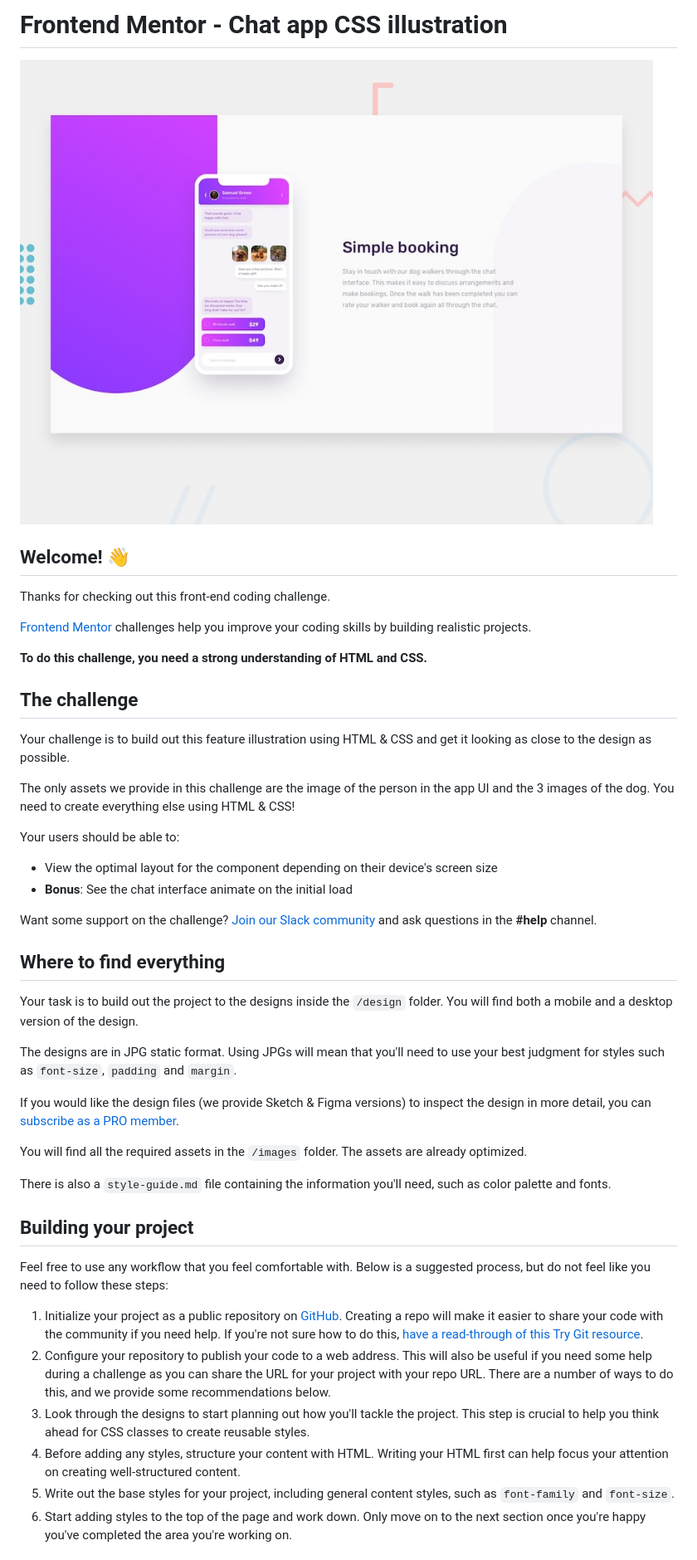
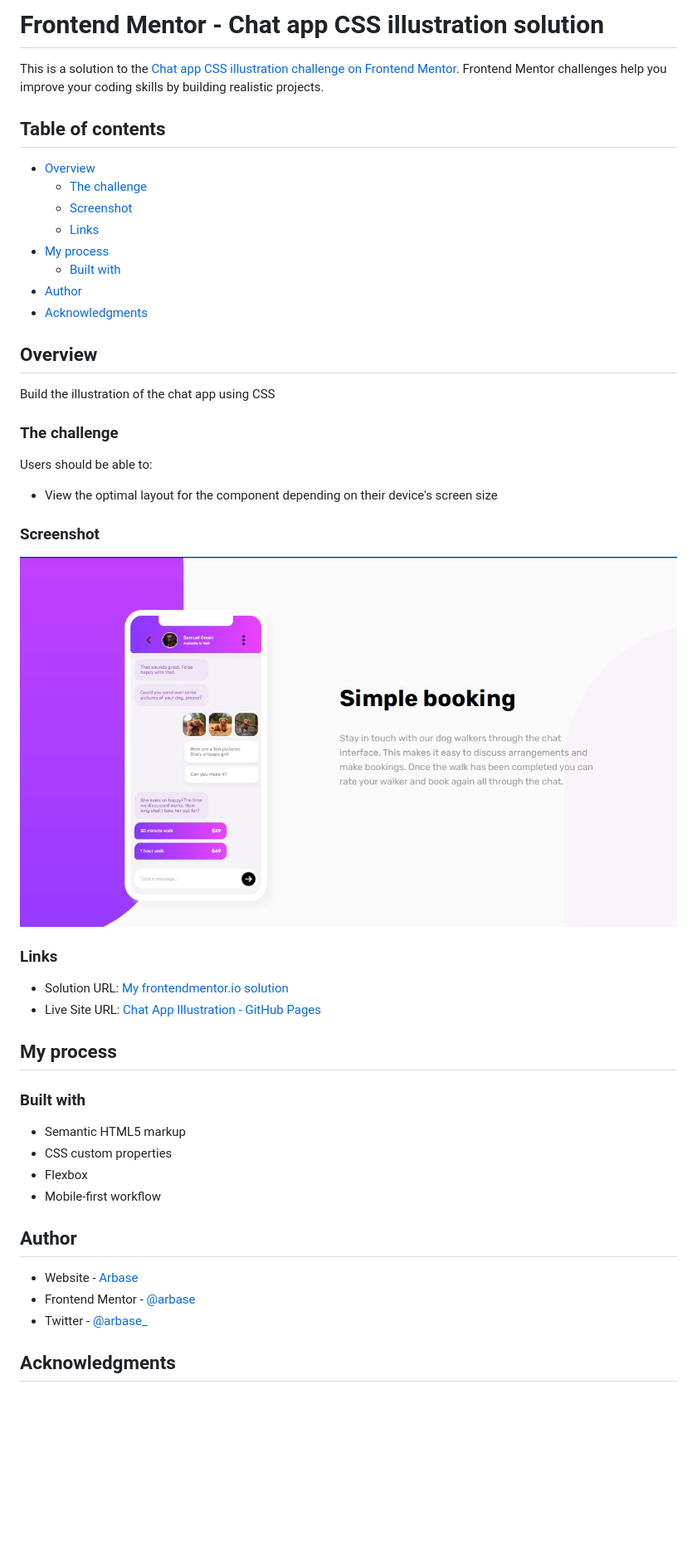
Before and after one commit to aroyan/chat-app, a Markdown page: README.md, the part around the change printed below. Shown: that part at 83% size. Drawn GitHub-style; pictures changed too: images/screenshot.jpg (added); blank space fills up the shorter version.

```diff
--- a/README.md
+++ b/README.md
@@ -1,48 +1,51 @@
-# Frontend Mentor - Chat app CSS illustration
+# Frontend Mentor - Chat app CSS illustration solution
 
-![Design preview for the Chat app CSS illustration coding challenge](./design/desktop-preview.jpg)
+This is a solution to the [Chat app CSS illustration challenge on Frontend Mentor](https://www.frontendmentor.io/challenges/chat-app-css-illustration-O5auMkFqY). Frontend Mentor challenges help you improve your coding skills by building realistic projects.
 
-## Welcome! 👋
+## Table of contents
 
-Thanks for checking out this front-end coding challenge.
+- [Overview](#overview)
+  - [The challenge](#the-challenge)
+  - [Screenshot](#screenshot)
+  - [Links](#links)
+- [My process](#my-process)
+  - [Built with](#built-with)
+- [Author](#author)
+- [Acknowledgments](#acknowledgments)
 
-[Frontend Mentor](https://www.frontendmentor.io) challenges help you improve your coding skills by building realistic projects.
+## Overview
 
-**To do this challenge, you need a strong understanding of HTML and CSS.**
+Build the illustration of the chat app using CSS
 
-## The challenge
+### The challenge
 
-Your challenge is to build out this feature illustration using HTML & CSS and get it looking as close to the design as possible.
-
-The only assets we provide in this challenge are the image of the person in the app UI and the 3 images of the dog. You need to create everything else using HTML & CSS!
-
-Your users should be able to:
+Users should be able to:
 
 - View the optimal layout for the component depending on their device's screen size
-- **Bonus**: See the chat interface animate on the initial load
 
-Want some support on the challenge? [Join our Slack community](https://www.frontendmentor.io/slack) and ask questions in the **#help** channel.
+### Screenshot
 
-## Where to find everything
+![Screenshot of Desktop view](./images/screenshot.jpg)
 
-Your task is to build out the project to the designs inside the `/design` folder. You will find both a mobile and a desktop version of the design.
+### Links
 
-The designs are in JPG static format. Using JPGs will mean that you'll need to use your best judgment for styles such as `font-size`, `padding` and `margin`.
+- Solution URL: [My frontendmentor.io solution](https://your-solution-url.com)
+- Live Site URL: [Chat App Illustration - GitHub Pages](https://arbase.github.io/chat-app/)
 
-If you would like the design files (we provide Sketch & Figma versions) to inspect the design in more detail, you can [subscribe as a PRO member](https://www.frontendmentor.io/pro).
+## My process
 
-You will find all the required assets in the `/images` folder. The assets are already optimized.
+### Built with
 
-There is also a `style-guide.md` file containing the information you'll need, such as color palette and fonts.
+- Semantic HTML5 markup
+- CSS custom properties
+- Flexbox
+- Mobile-first workflow
 
-## Building your project
+## Author
 
-Feel free to use any workflow that you feel comfortable with. Below is a suggested process, but do not feel like you need to follow these steps:
+- Website - [Arbase](https://www.arbase.github.io)
+- Frontend Mentor - [@arbase](https://www.frontendmentor.io/profile/arbase)
+- Twitter - [@arbase\_](https://www.twitter.com/arbase_)
 
-1. Initialize your project as a public repository on [GitHub](https://github.com/). Creating a repo will make it easier to share your code with the community if you need help. If you're not sure how to do this, [have a read-through of this Try Git resource](https://try.github.io/).
-2. Configure your repository to publish your code to a web address. This will also be useful if you need some help during a challenge as you can share the URL for your project with your repo URL. There are a number of ways to do this, and we provide some recommendations below.
-3. Look through the designs to start planning out how you'll tackle the project. This step is crucial to help you think ahead for CSS classes to create reusable styles.
-4. Before adding any styles, structure your content with HTML. Writing your HTML first can help focus your attention on creating well-structured content.
-5. Write out the base styles for your project, including general content styles, such as `font-family` and `font-size`.
-6. Start adding styles to the top of the page and work down. Only move on to the next section once you're happy you've completed the area you're working on.
+## Acknowledgments
 
```
Also changed, not shown: other parts of README.md (+1 -44 lines), README-template.md (deleted, +0 -111 lines).
